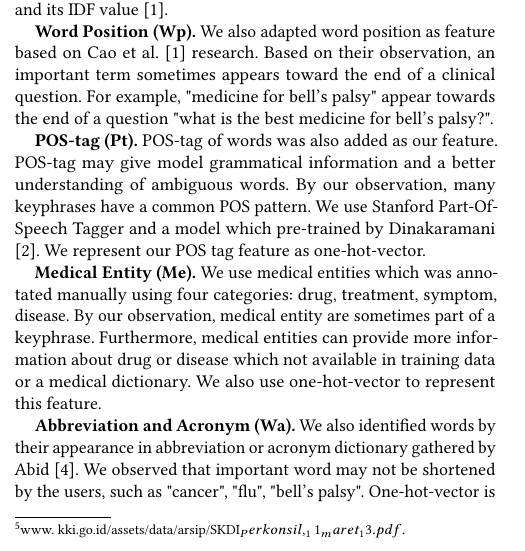
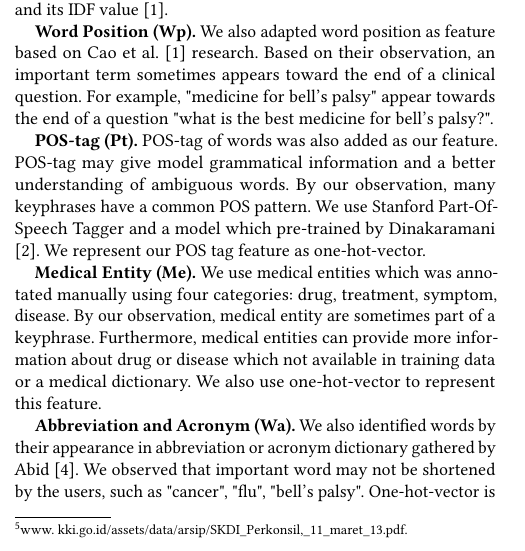
Before and after one commit to IlhamFS/cikm-paper, a LaTeX paper (paper.tex): part of one column of page 2 of 4, cut so that both start at the same text. Compiled offline with pdfLaTeX.

Commit message:
Benerin Konsil

```diff
--- a/paper.tex
+++ b/paper.tex
@@ -91,7 +91,7 @@ Because we have a small dataset, our model would have a small learning material
 \textbf{Word Embedding (We).} In the experiments, we use word embedding as input to the neural network. A skip-gram model from Mikolov \cite{mikolov2013wordembed} research was used to generate these 128-dimensional vectors for documents in evaluation data. The word embedding we used in this work were trained using a document that we gathered from Indonesia online forum, medical article, and medical question answering forum. With this feature, slank words can be handled better.
 
 \textbf{Medical Dictionary (Md).} In our experiment, we leverage a medical knowledge base feature using a medical dictionary. The dictionary was built by combining disease, symptom, treatment, and drug dictionaries from Konsil Kedokteran Indonesia\footnote{www.
-kki.go.id/assets/data/arsip/SKDI_Perkonsil,_11_maret_13.pdf.}. The rationale behind this feature is intentions and needs of patients is more focused on their disease, symptom, treatment, and drug. Based on this feature, we classified words by their appearance in the medical dictionary. We represent this feature as one-hot-vector.
+kki.go.id/assets/data/arsip/SKDI\_Perkonsil,\_11\_maret\_13.pdf.}. The rationale behind this feature is intentions and needs of patients is more focused on their disease, symptom, treatment, and drug. Based on this feature, we classified words by their appearance in the medical dictionary. We represent this feature as one-hot-vector.
 
 \textbf{Word Length (Wl).} This feature represents the length of each word (i.e., the number of characters in every word). This feature is based on Cao et al. \cite{cao2010automatically} research on keyphrase extraction in medical question. This feature is added because domain-specific words (e.g. "tuberculosis") tend to be lengthy when compared to common English words, and there is a correlation between the length of a word and its IDF value \cite{cao2010automatically}.
 
```
